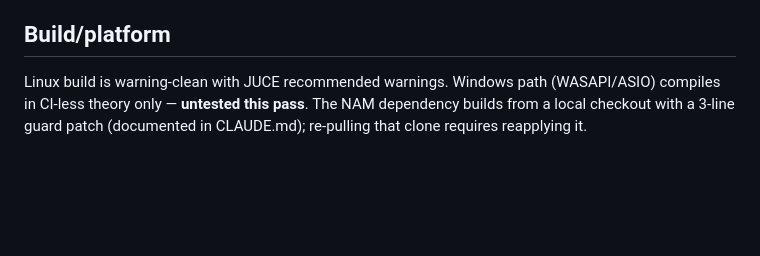
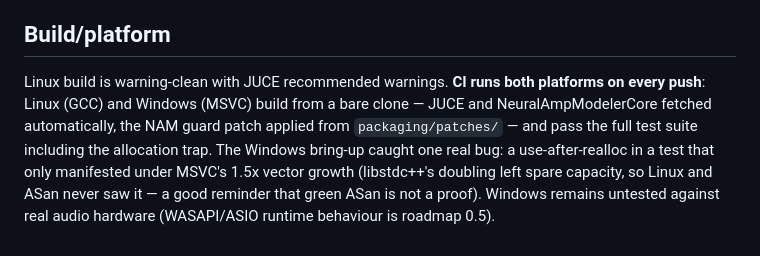
Before and after one commit to willbearfruits/signalpatch, a Markdown page: docs/PRODUCTION_READINESS.md, the part around the change. Drawn GitHub-style; blank space fills up the shorter version.

Commit message:
Docs: both CI platforms green; record the MSVC vector-growth lesson
Co-Authored-By: Claude Fable 5 <noreply@anthropic.com>

```diff
--- a/docs/PRODUCTION_READINESS.md
+++ b/docs/PRODUCTION_READINESS.md
@@ -70,7 +70,13 @@ not saved into patches; drum-machine grid steps are not modulatable.
 
 ## Build/platform
 
-Linux build is warning-clean with JUCE recommended warnings. Windows path
-(WASAPI/ASIO) compiles in CI-less theory only — **untested this pass**. The
-NAM dependency builds from a local checkout with a 3-line guard patch
-(documented in CLAUDE.md); re-pulling that clone requires reapplying it.
+Linux build is warning-clean with JUCE recommended warnings. **CI runs both
+platforms on every push**: Linux (GCC) and Windows (MSVC) build from a bare
+clone — JUCE and NeuralAmpModelerCore fetched automatically, the NAM guard
+patch applied from `packaging/patches/` — and pass the full test suite
+including the allocation trap. The Windows bring-up caught one real bug: a
+use-after-realloc in a test that only manifested under MSVC's 1.5x vector
+growth (libstdc++'s doubling left spare capacity, so Linux and ASan never
+saw it — a good reminder that green ASan is not a proof). Windows remains
+untested against real audio hardware (WASAPI/ASIO runtime behaviour is
+roadmap 0.5).
```
Also changed, not shown: CLAUDE.md (+1 -1 lines).
